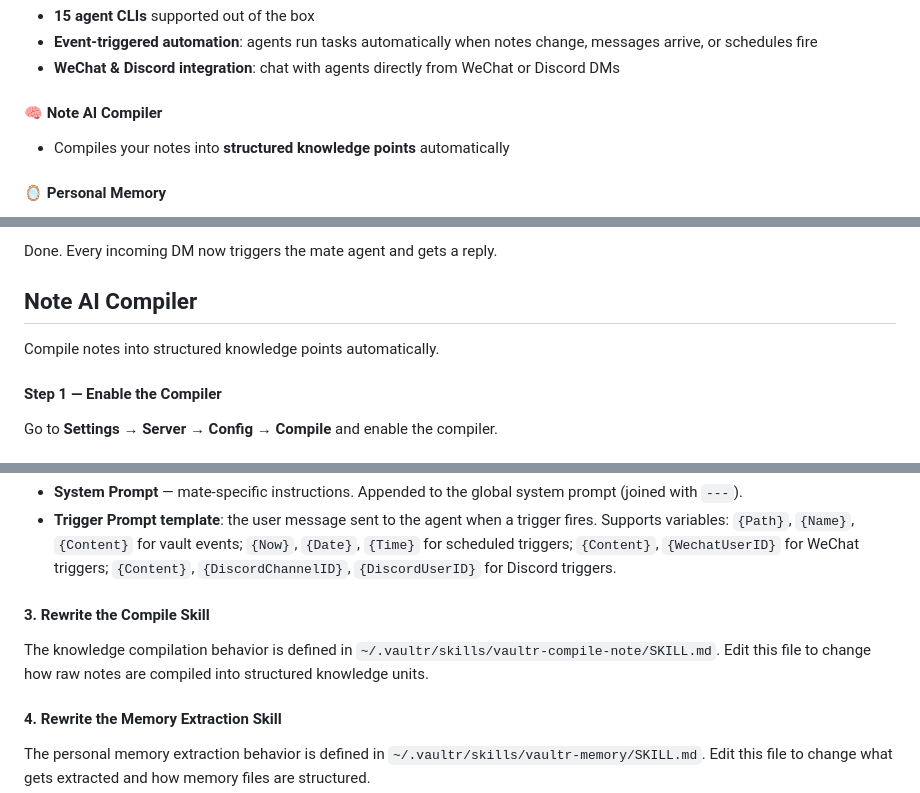
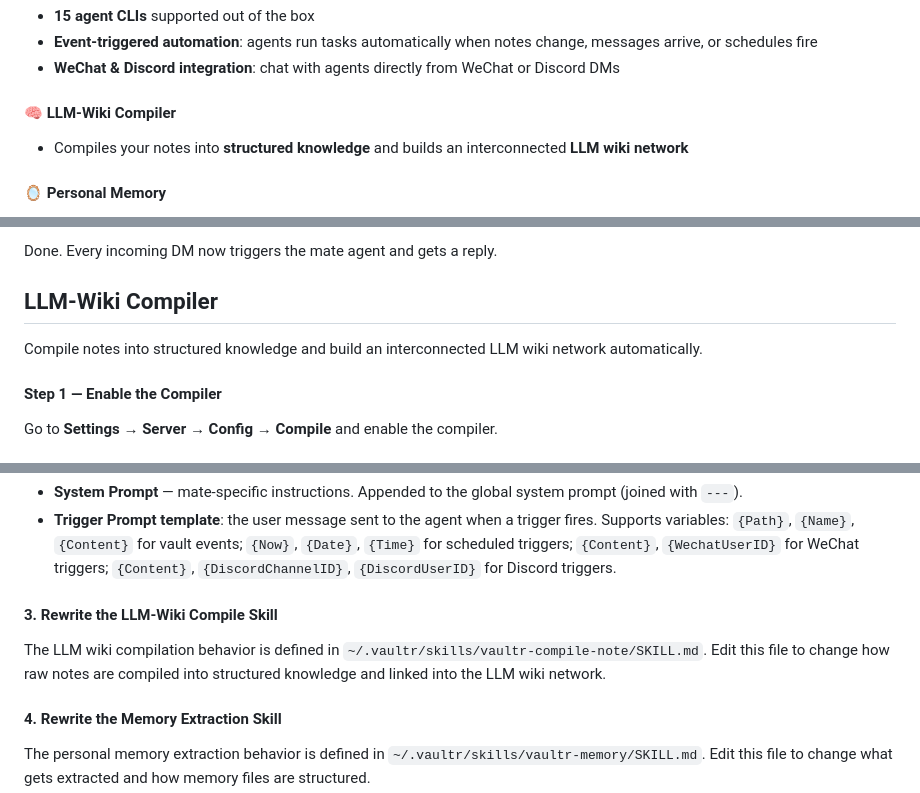
Before and after one commit to skoowoo/vaultr-notes, a Markdown page: README.md, 3 parts joined by grey strips. Rendered like a GitHub page.

```diff
--- a/README.md
+++ b/README.md
@@ -41,8 +41,8 @@
 - **Event-triggered automation**: agents run tasks automatically when notes change, messages arrive, or schedules fire
 - **WeChat & Discord integration**: chat with agents directly from WeChat or Discord DMs
 
-#### 🧠 Note AI Compiler
-- Compiles your notes into **structured knowledge points** automatically
+#### 🧠 LLM-Wiki Compiler
+- Compiles your notes into **structured knowledge** and builds an interconnected **LLM wiki network**
 
 #### 🪞 Personal Memory
 - Automatically extracts **personal memories** from your notes (identity, preferences, goals, beliefs, people, and current state) into structured files that stay current
@@ -317,9 +317,9 @@ If `discord.com` is not directly reachable, set **Proxy URL** to your local prox
 
 Done. Every incoming DM now triggers the mate agent and gets a reply.
 
-## Note AI Compiler
+## LLM-Wiki Compiler
 
-Compile notes into structured knowledge points automatically.
+Compile notes into structured knowledge and build an interconnected LLM wiki network automatically.
 
 #### Step 1 — Enable the Compiler
 
@@ -429,9 +429,9 @@ In **Settings → Mate Bots**, each mate exposes two customization points:
 - **System Prompt** — mate-specific instructions. Appended to the global system prompt (joined with `---`).
 - **Trigger Prompt template**: the user message sent to the agent when a trigger fires. Supports variables: `{Path}`, `{Name}`, `{Content}` for vault events; `{Now}`, `{Date}`, `{Time}` for scheduled triggers; `{Content}`, `{WechatUserID}` for WeChat triggers; `{Content}`, `{DiscordChannelID}`, `{DiscordUserID}` for Discord triggers.
 
-#### 3. Rewrite the Compile Skill
+#### 3. Rewrite the LLM-Wiki Compile Skill
 
-The knowledge compilation behavior is defined in `~/.vaultr/skills/vaultr-compile-note/SKILL.md`. Edit this file to change how raw notes are compiled into structured knowledge units.
+The LLM wiki compilation behavior is defined in `~/.vaultr/skills/vaultr-compile-note/SKILL.md`. Edit this file to change how raw notes are compiled into structured knowledge and linked into the LLM wiki network.
 
 #### 4. Rewrite the Memory Extraction Skill
 
```
Also changed, not shown: other parts of README.md (+4 -4 lines), README_ZH.md (+10 -10 lines), skills/vaultr-writing/SKILL.md (+23 -2 lines).
